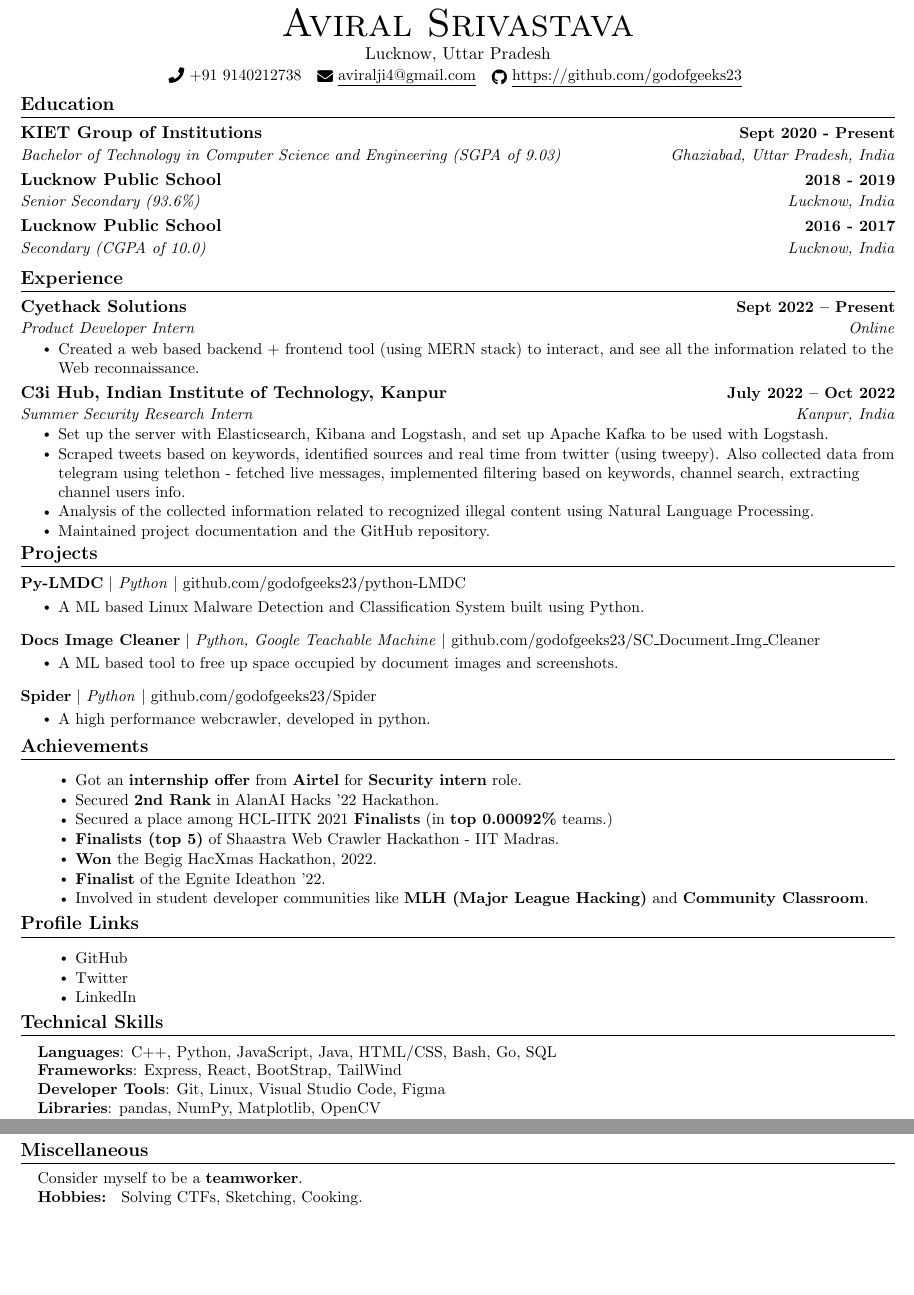
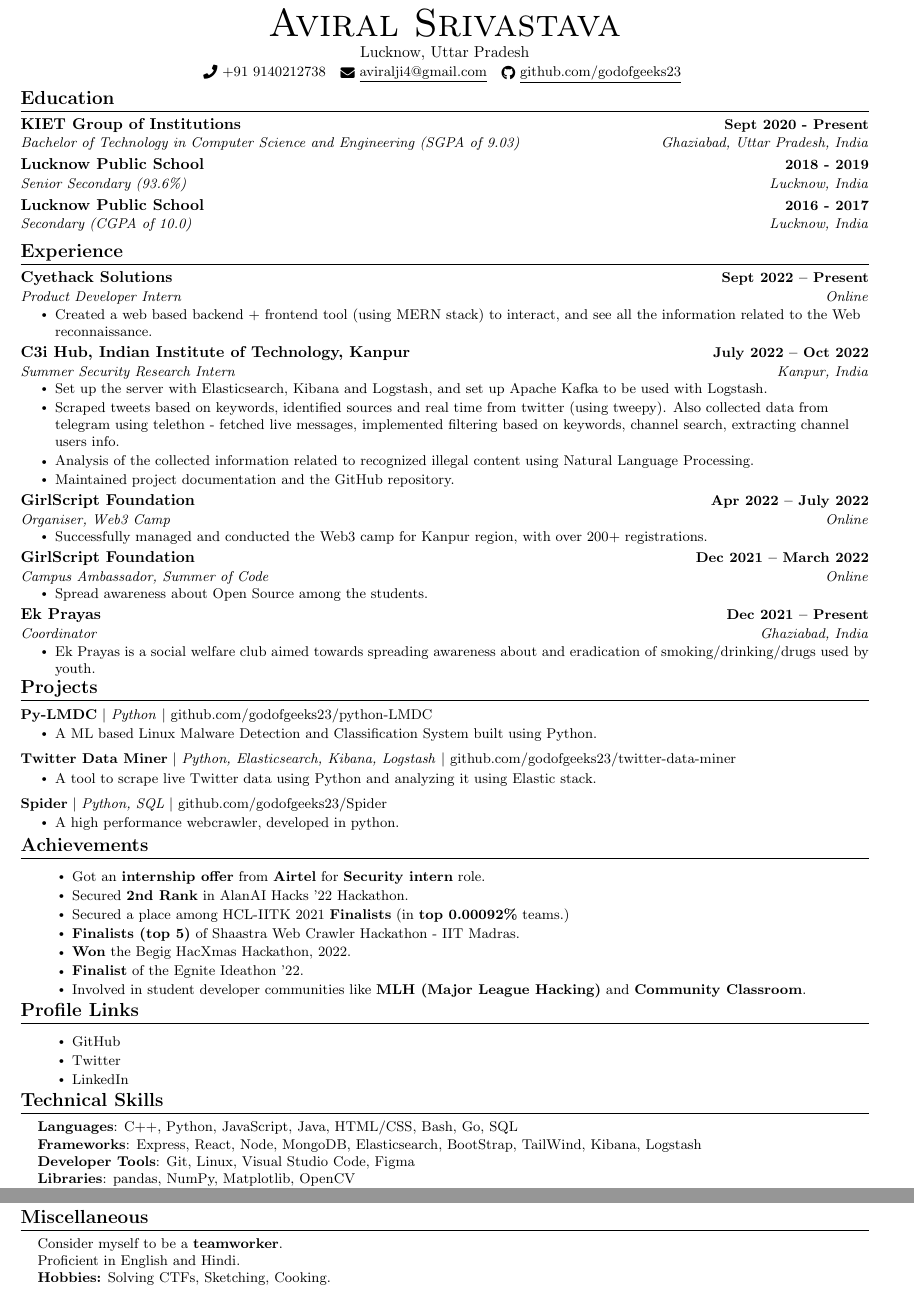
Before and after one commit to godofgeeks23/resume_template, a LaTeX CV (resume.tex): two parts of the page, joined at a grey line, cut so that both start at the same text, the shorter picture padded with empty space. Compiled offline with pdfLaTeX.

Commit message:
Update resume.tex

```diff
--- a/resume.tex
+++ b/resume.tex
@@ -6,7 +6,7 @@
 % License : MIT
 %------------------------
 
-\documentclass[letterpaper,11pt]{article}
+\documentclass[a4paper,20pt]{article}
 
 \usepackage{latexsym}
 \usepackage[empty]{fullpage}
@@ -129,7 +129,7 @@
     {\Huge \scshape Aviral Srivastava} \\ \vspace{1pt}
     Lucknow, Uttar Pradesh \\ \vspace{1pt}
     \small \raisebox{-0.1\height}\faPhone\ +91 9140212738 ~ \href{mailto:aviralji4@gmail.com}{\raisebox{-0.2\height}\faEnvelope\  \underline{aviralji4@gmail.com}} ~
-    \href{github.com/godofgeeks23}{\raisebox{-0.2\height}\faGithub\ \underline{https://github.com/godofgeeks23}}
+    \href{https://github.com/godofgeeks23}{\raisebox{-0.2\height}\faGithub\ \underline{github.com/godofgeeks23}}
     \vspace{-8pt}
 \end{center}
 
@@ -174,6 +174,27 @@
         \resumeItem{Maintained project documentation and the GitHub repository. }
     \resumeItemListEnd
 
+    \resumeSubheading
+      {GirlScript Foundation}{Apr 2022 -- July 2022}
+      {Organiser, Web3 Camp}{Online}
+      \resumeItemListStart
+        \resumeItem{Successfully managed and conducted the Web3 camp for Kanpur region, with over 200+ registrations.}
+    \resumeItemListEnd
+
+    \resumeSubheading
+      {GirlScript Foundation}{ Dec 2021 -- March 2022}
+      {Campus Ambassador, Summer of Code}{Online}
+      \resumeItemListStart
+        \resumeItem{Spread awareness about Open Source among the students.}
+    \resumeItemListEnd
+
+    \resumeSubheading
+      {Ek Prayas}{ Dec 2021 -- Present}
+      {Coordinator}{Ghaziabad, India}
+      \resumeItemListStart
+        \resumeItem{Ek Prayas is a social welfare club aimed towards spreading awareness about and eradication of smoking/drinking/drugs used by youth.}
+    \resumeItemListEnd
+
   \resumeSubHeadingListEnd
 \vspace{-16pt}
 
@@ -182,21 +203,20 @@
     \vspace{-5pt}
     \resumeSubHeadingListStart
     \resumeProjectHeading
-          {\textbf{Py-LMDC} $|$ \emph{Python} $|$ {github.com/godofgeeks23/python-LMDC}}{January 2019}
+          {\textbf{Py-LMDC} $|$ \emph{Python} $|$ {github.com/godofgeeks23/python-LMDC}}{temp}
           \resumeItemListStart
             \resumeItem{A ML based Linux Malware Detection and Classification
 System built using Python.}
           \resumeItemListEnd
     \vspace{-13pt}
       \resumeProjectHeading
-          {\textbf{Docs Image Cleaner} $|$ \emph{Python, Google Teachable Machine}  $|$ {github.com/godofgeeks23/SC\_Document\_Img\_Cleaner}}{January 2019}
+          {\textbf{Twitter Data Miner} $|$ \emph{Python, Elasticsearch, Kibana, Logstash}  $|$ {github.com/godofgeeks23/twitter-data-miner}}{temp}
           \resumeItemListStart
-            \resumeItem{A ML based tool to free up space occupied by document
-images and screenshots.}
+            \resumeItem{A tool to scrape live Twitter data using Python and analyzing it using Elastic stack.}
           \resumeItemListEnd
     \vspace{-13pt}
       \resumeProjectHeading
-          {\textbf{Spider} $|$ \emph{Python}  $|$ {github.com/godofgeeks23/Spider}}{January 2019}
+          {\textbf{Spider} $|$ \emph{Python, SQL}  $|$ {github.com/godofgeeks23/Spider}}{temp}
           \resumeItemListStart
             \resumeItem{A high performance webcrawler, developed in python.}
           \resumeItemListEnd
@@ -237,7 +257,7 @@ images and screenshots.}
  \begin{itemize}[leftmargin=0.15in, label={}]
     \small{\item{
      \textbf{Languages}{: C++, Python, JavaScript, Java, HTML/CSS, Bash, Go, SQL} \\
-     \textbf{Frameworks}{: Express, React, BootStrap, TailWind} \\
+     \textbf{Frameworks}{: Express, React, Node, MongoDB, Elasticsearch, BootStrap, TailWind, Kibana, Logstash } \\
      \textbf{Developer Tools}{: Git, Linux, Visual Studio Code, Figma} \\
      \textbf{Libraries}{: pandas, NumPy, Matplotlib, OpenCV} \\
      \textbf{Theoretical Concepts}{: Data Structures and Algorithms, DMBS, Operating System} \\
@@ -251,7 +271,8 @@ images and screenshots.}
  \begin{itemize}[leftmargin=0.15in, label={}]
     \small{\item{
      {Consider myself to be a \textbf{teamworker}.} \\
-     {\textbf{Hobbies: } Solving CTFs, Sketching, Cooking.} \\
+     {Proficient in English and Hindi.} \\
+     {\textbf{Hobbies:} Solving CTFs, Sketching, Cooking.} \\
     }}
  \end{itemize}
  \vspace{-16pt}
```
